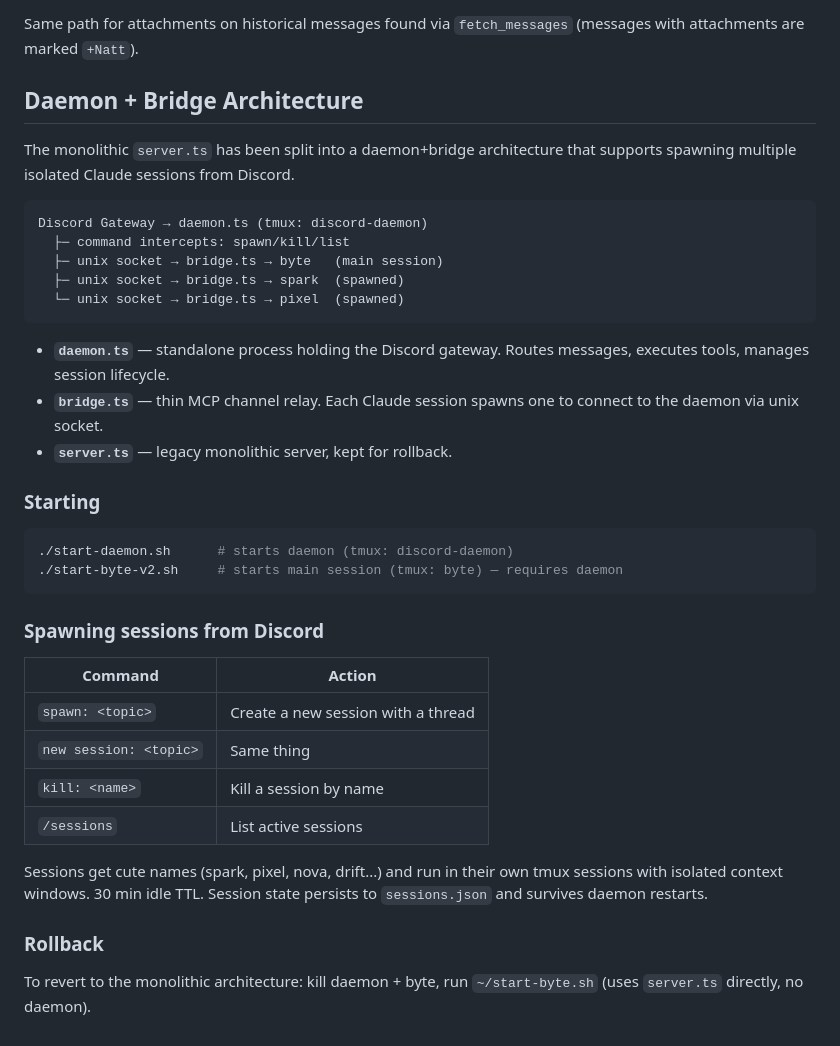
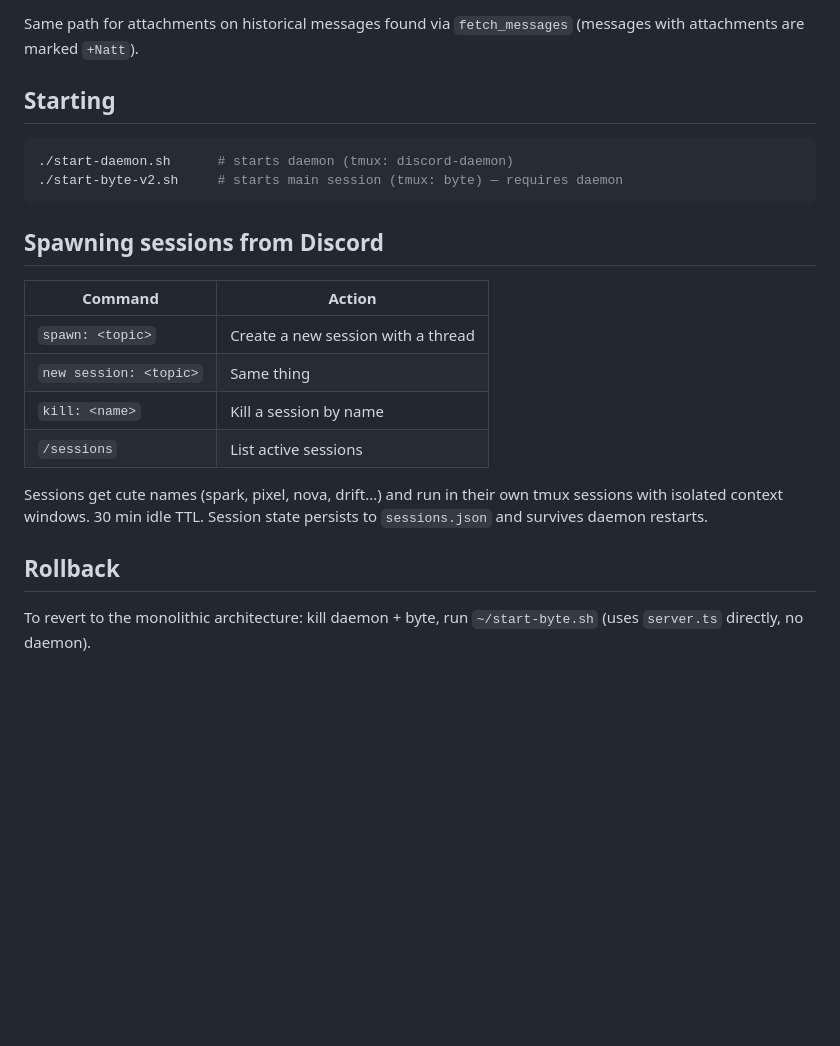
Before and after one commit to Koha101/hydra, a Markdown page: README.md, the part around the change. Rendered like a GitHub page; blank space fills up the shorter version.

Commit message:
Trim README to usage only, move architecture to wiki
Co-Authored-By: Claude Opus 4.6 (1M context) <noreply@anthropic.com>

````diff
--- a/README.md
+++ b/README.md
@@ -110,30 +110,14 @@ Downloads land in `~/.claude/channels/discord/inbox/`.
 Same path for attachments on historical messages found via `fetch_messages`
 (messages with attachments are marked `+Natt`).
 
-## Daemon + Bridge Architecture
-
-The monolithic `server.ts` has been split into a daemon+bridge architecture that supports spawning multiple isolated Claude sessions from Discord.
-
-```
-Discord Gateway → daemon.ts (tmux: discord-daemon)
-  ├─ command intercepts: spawn/kill/list
-  ├─ unix socket → bridge.ts → byte   (main session)
-  ├─ unix socket → bridge.ts → spark  (spawned)
-  └─ unix socket → bridge.ts → pixel  (spawned)
-```
-
-- **`daemon.ts`** — standalone process holding the Discord gateway. Routes messages, executes tools, manages session lifecycle.
-- **`bridge.ts`** — thin MCP channel relay. Each Claude session spawns one to connect to the daemon via unix socket.
-- **`server.ts`** — legacy monolithic server, kept for rollback.
-
-### Starting
+## Starting
 
 ```bash
 ./start-daemon.sh      # starts daemon (tmux: discord-daemon)
 ./start-byte-v2.sh     # starts main session (tmux: byte) — requires daemon
 ```
 
-### Spawning sessions from Discord
+## Spawning sessions from Discord
 
 | Command | Action |
 |---------|--------|
@@ -144,6 +128,6 @@ Discord Gateway → daemon.ts (tmux: discord-daemon)
 
 Sessions get cute names (spark, pixel, nova, drift...) and run in their own tmux sessions with isolated context windows. 30 min idle TTL. Session state persists to `sessions.json` and survives daemon restarts.
 
-### Rollback
+## Rollback
 
 To revert to the monolithic architecture: kill daemon + byte, run `~/start-byte.sh` (uses `server.ts` directly, no daemon).
````
